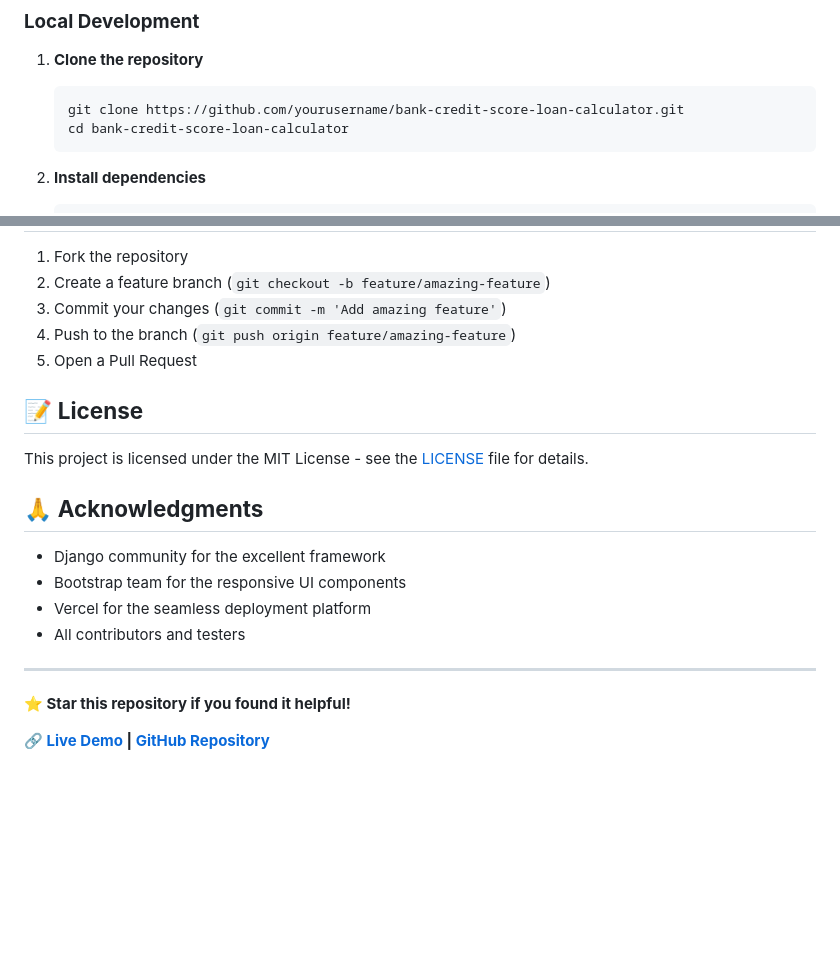
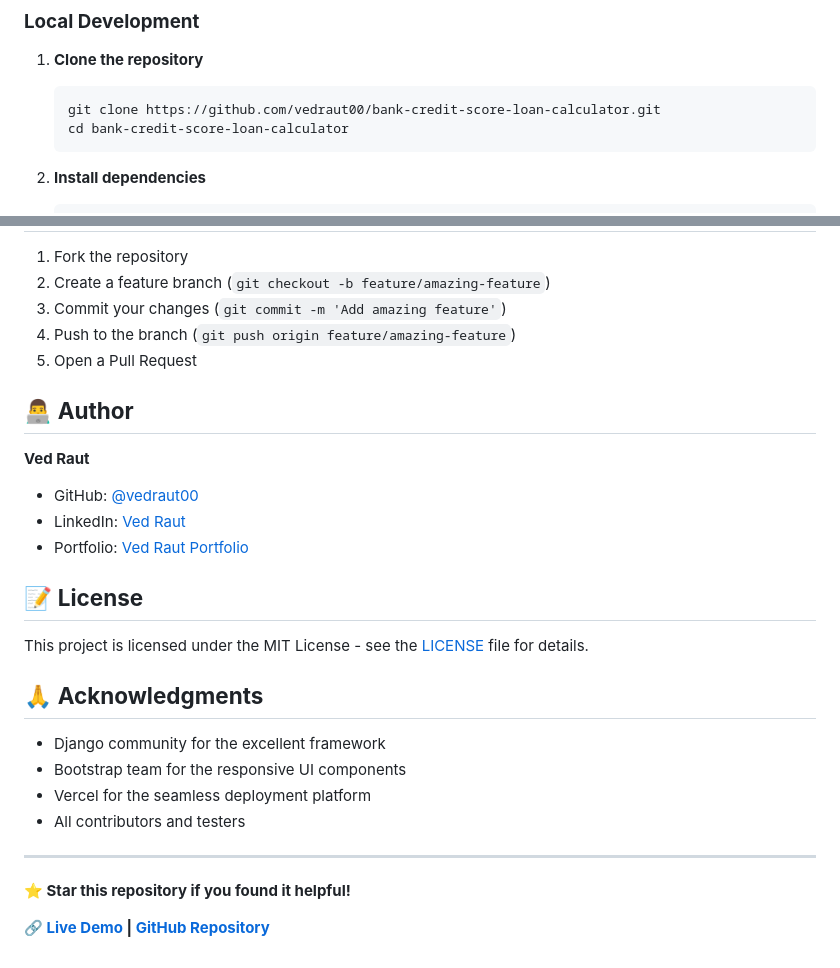
Before and after one commit to vedraut00/bank-credit-score-loan-calculator, a Markdown page: README.md, 2 parts joined by grey strips. Rendered like a GitHub page; blank space fills up the shorter version.

Commit message:
Update README with author information and correct GitHub links

````diff
--- a/README.md
+++ b/README.md
@@ -68,7 +68,7 @@ A comprehensive full-stack web application for credit analysis and loan approval
 
 1. **Clone the repository**
    ```bash
-   git clone https://github.com/yourusername/bank-credit-score-loan-calculator.git
+   git clone https://github.com/vedraut00/bank-credit-score-loan-calculator.git
    cd bank-credit-score-loan-calculator
    ```
 
@@ -207,10 +207,16 @@ This project demonstrates:
 4. Push to the branch (`git push origin feature/amazing-feature`)
 5. Open a Pull Request
 
+## 👨‍💻 **Author**
+
+**Ved Raut**
+- GitHub: [@vedraut00](https://github.com/vedraut00)
+- LinkedIn: [Ved Raut](https://linkedin.com/in/vedraut00)
+- Portfolio: [Ved Raut Portfolio](https://vedraut00.github.io)
+
 ## 📝 **License**
 
 This project is licensed under the MIT License - see the [LICENSE](LICENSE) file for details.
-
 
 ## 🙏 **Acknowledgments**
 
````
Also changed, not shown: other parts of README.md (+1 -1 lines).
